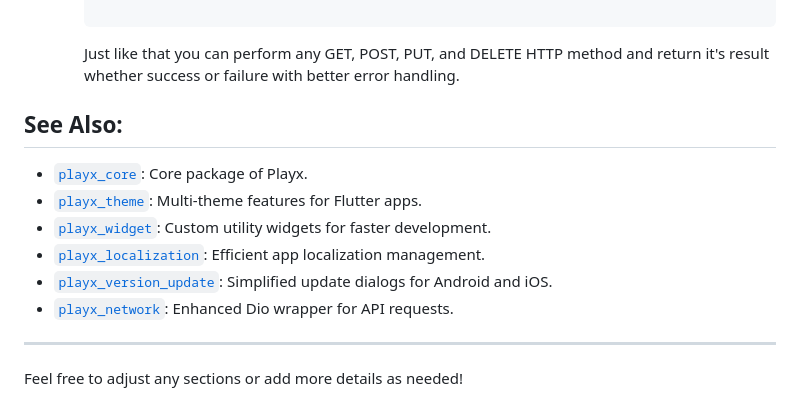
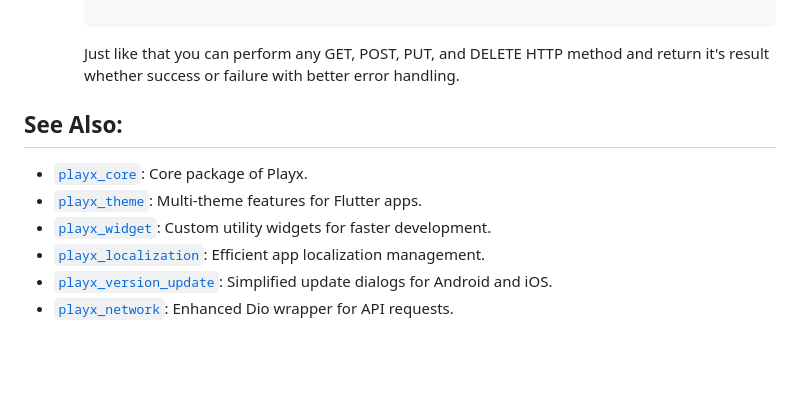
Before and after one commit to playx-flutter/playx, a Markdown page: README.md, the part around the change. Rendered like a GitHub page; blank space fills up the shorter version.

Commit message:
refactor : update README.md

```diff
--- a/README.md
+++ b/README.md
@@ -170,7 +170,6 @@ To use it we need to :
         Just like that you can perform any GET, POST, PUT, and DELETE HTTP method and return it's result whether success or failure with better error handling.
 
 
-
 ## See Also:
 - [`playx_core`](https://pub.dev/packages/playx_core): Core package of Playx.
 - [`playx_theme`](https://pub.dev/packages/playx_theme): Multi-theme features for Flutter apps.
@@ -178,7 +177,3 @@ To use it we need to :
 - [`playx_localization`](https://pub.dev/packages/playx_localization): Efficient app localization management.
 - [`playx_version_update`](https://pub.dev/packages/playx_version_update): Simplified update dialogs for Android and iOS.
 - [`playx_network`](https://pub.dev/packages/playx_network): Enhanced Dio wrapper for API requests.
-
----
-
-Feel free to adjust any sections or add more details as needed!
```
